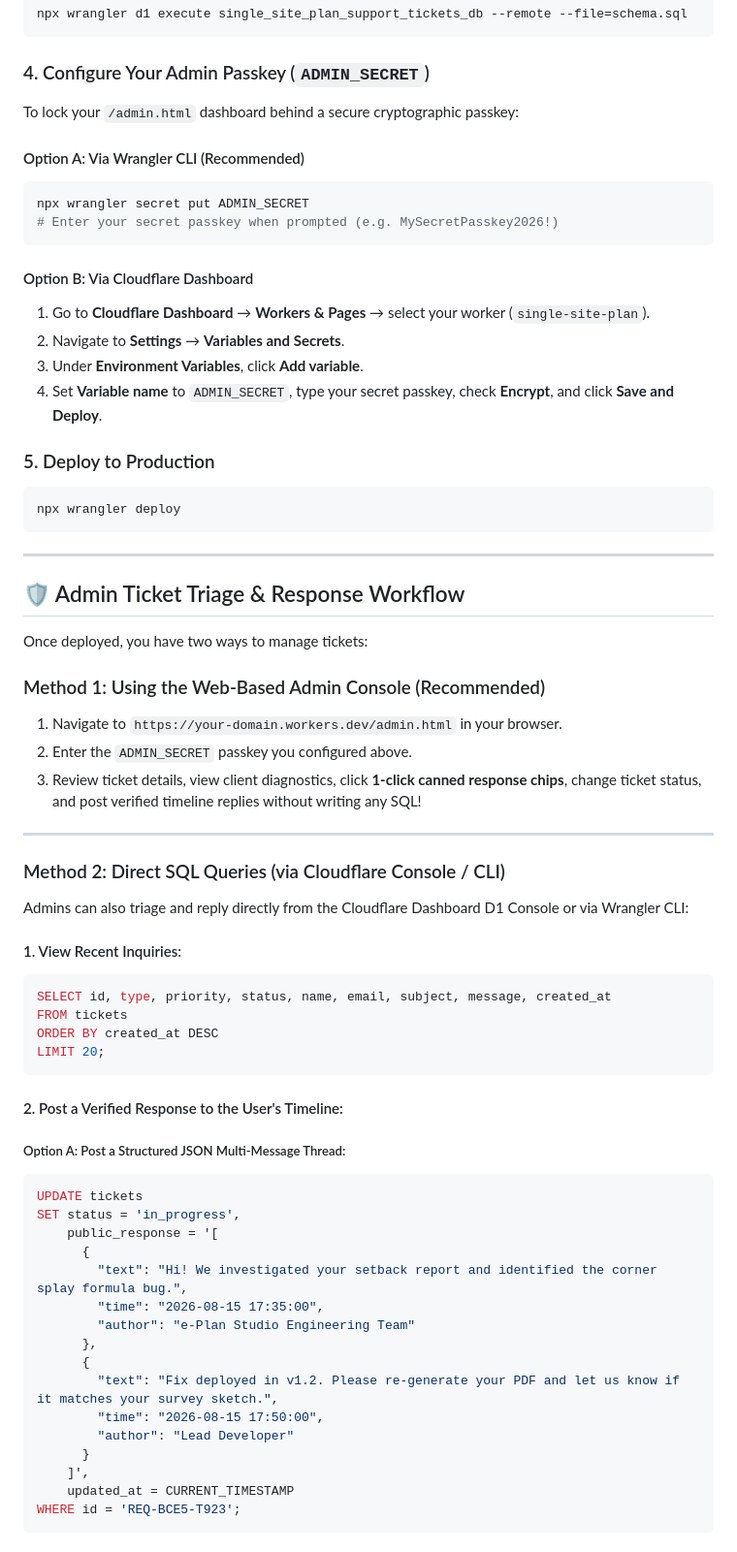
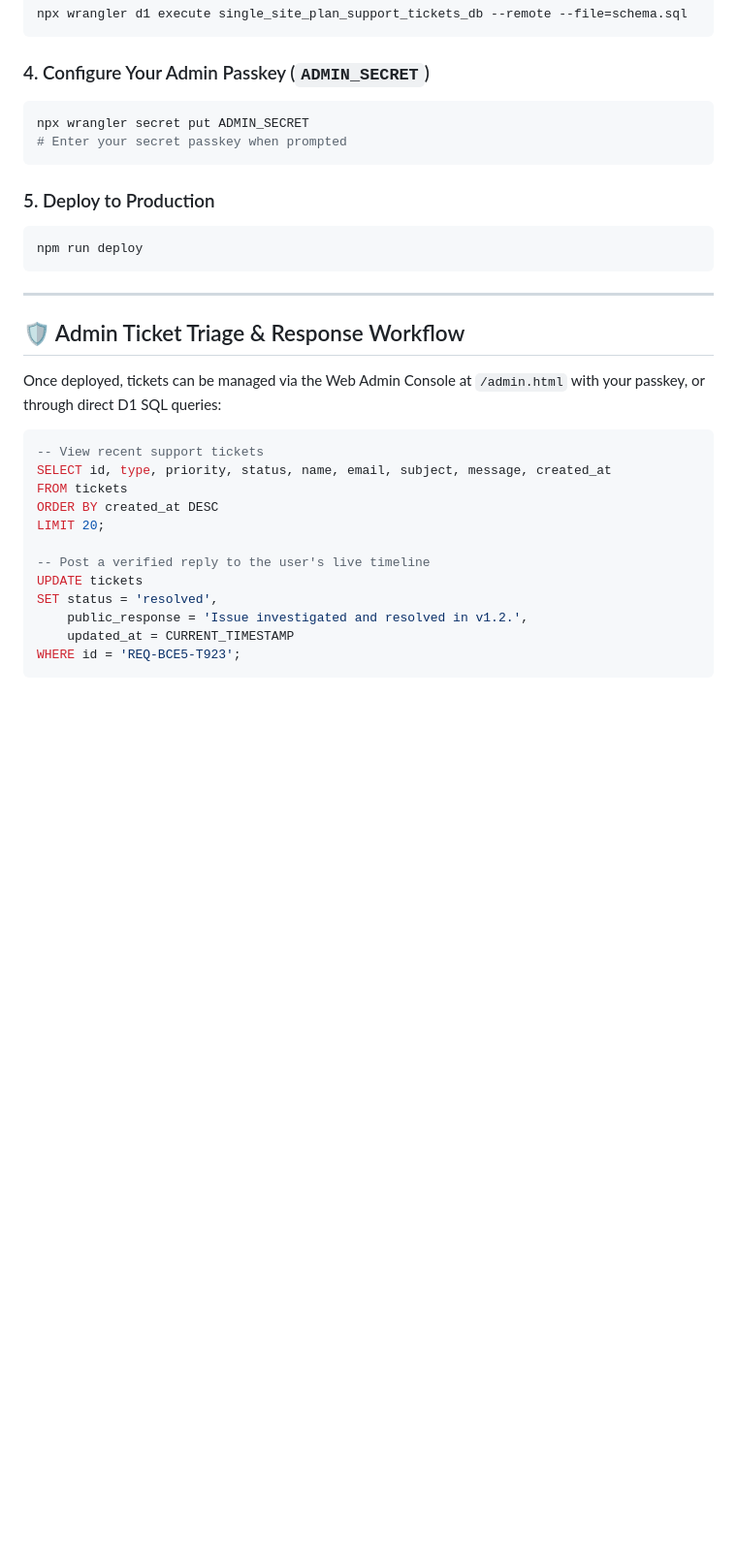
Before and after one commit to manswis/single-site-plan-web, a Markdown page: README.md, the part around one of its changes. Shown at 97% size. Drawn GitHub-style; blank space fills up the shorter version.

````diff
--- a/README.md
+++ b/README.md
@@ -257,68 +316,33 @@ npx wrangler d1 execute single_site_plan_support_tickets_db --remote --file=sche
 ```
 
 ### 4. Configure Your Admin Passkey (`ADMIN_SECRET`)
-To lock your `/admin.html` dashboard behind a secure cryptographic passkey:
-
-#### Option A: Via Wrangler CLI (Recommended)
 ```bash
 npx wrangler secret put ADMIN_SECRET
-# Enter your secret passkey when prompted (e.g. MySecretPasskey2026!)
+# Enter your secret passkey when prompted
 ```
-
-#### Option B: Via Cloudflare Dashboard
-1. Go to **Cloudflare Dashboard** → **Workers & Pages** → select your worker (`single-site-plan`).
-2. Navigate to **Settings** → **Variables and Secrets**.
-3. Under **Environment Variables**, click **Add variable**.
-4. Set **Variable name** to `ADMIN_SECRET`, type your secret passkey, check **Encrypt**, and click **Save and Deploy**.
 
 ### 5. Deploy to Production
 ```bash
-npx wrangler deploy
+npm run deploy
 ```
 
 ---
 
 ## 🛡️ Admin Ticket Triage & Response Workflow
 
-Once deployed, you have two ways to manage tickets:
+Once deployed, tickets can be managed via the Web Admin Console at `/admin.html` with your passkey, or through direct D1 SQL queries:
 
-### Method 1: Using the Web-Based Admin Console (Recommended)
-1. Navigate to `https://your-domain.workers.dev/admin.html` in your browser.
-2. Enter the `ADMIN_SECRET` passkey you configured above.
-3. Review ticket details, view client diagnostics, click **1-click canned response chips**, change ticket status, and post verified timeline replies without writing any SQL!
-
----
-
-### Method 2: Direct SQL Queries (via Cloudflare Console / CLI)
-
-Admins can also triage and reply directly from the Cloudflare Dashboard D1 Console or via Wrangler CLI:
-
-#### 1. View Recent Inquiries:
 ```sql
+-- View recent support tickets
 SELECT id, type, priority, status, name, email, subject, message, created_at
 FROM tickets
 ORDER BY created_at DESC
 LIMIT 20;
-```
 
-#### 2. Post a Verified Response to the User's Timeline:
-
-##### Option A: Post a Structured JSON Multi-Message Thread:
-```sql
+-- Post a verified reply to the user's live timeline
 UPDATE tickets
-SET status = 'in_progress',
-    public_response = '[
-      {
-        "text": "Hi! We investigated your setback report and identified the corner splay formula bug.",
-        "time": "2026-08-15 17:35:00",
-        "author": "e-Plan Studio Engineering Team"
-      },
-      {
-        "text": "Fix deployed in v1.2. Please re-generate your PDF and let us know if it matches your survey sketch.",
-        "time": "2026-08-15 17:50:00",
-        "author": "Lead Developer"
-      }
-    ]',
+SET status = 'resolved',
+    public_response = 'Issue investigated and resolved in v1.2.',
     updated_at = CURRENT_TIMESTAMP
 WHERE id = 'REQ-BCE5-T923';
 ```
````
Also changed, not shown: other parts of README.md (+103 -71 lines).
